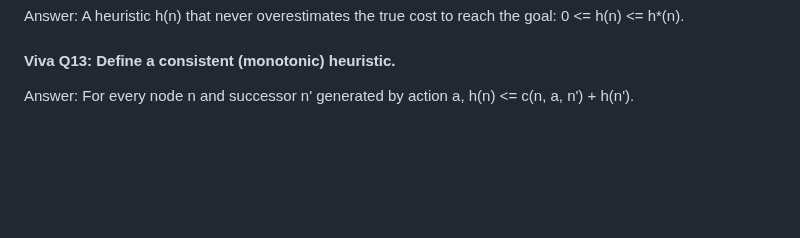
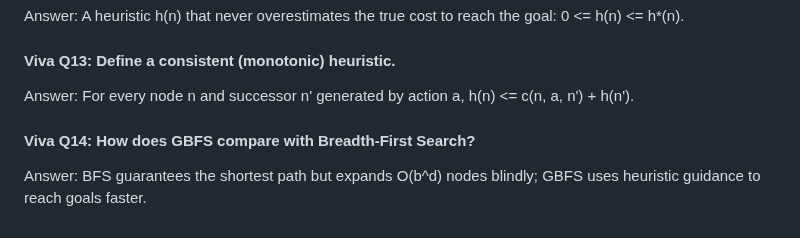
Before and after one commit to lakshyamehrotra28/AI-8Puzzle-Visualizer, a Markdown page: docs/algorithm-explanation.md, the part around the change. GitHub-like rendering; blank space fills up the shorter version.

Commit message:
docs: add Viva Question 14 on BFS comparison

```diff
--- a/docs/algorithm-explanation.md
+++ b/docs/algorithm-explanation.md
@@ -395,3 +395,7 @@ Answer: A heuristic h(n) that never overestimates the true cost to reach the goa
 
 #### Viva Q13: Define a consistent (monotonic) heuristic.
 Answer: For every node n and successor n' generated by action a, h(n) <= c(n, a, n') + h(n').
+
+
+#### Viva Q14: How does GBFS compare with Breadth-First Search?
+Answer: BFS guarantees the shortest path but expands O(b^d) nodes blindly; GBFS uses heuristic guidance to reach goals faster.
```
